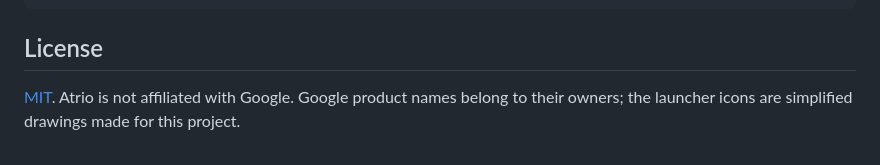
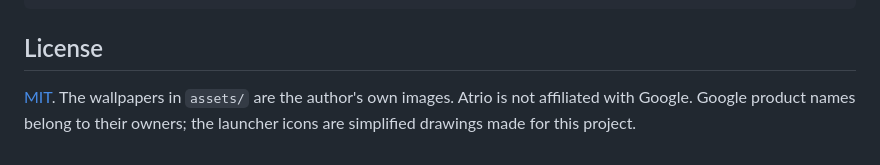
Before and after one commit to gurmilans-dev/atrio, a Markdown page: README.md, the part around the change. GitHub-like rendering.

```diff
--- a/README.md
+++ b/README.md
@@ -196,5 +196,5 @@ scripts/             icons, screenshots, extension key
 
 ## License
 
-[MIT](LICENSE). Atrio is not affiliated with Google. Google product names belong to their owners; the launcher icons
-are simplified drawings made for this project.
+[MIT](LICENSE). The wallpapers in `assets/` are the author's own images. Atrio is not affiliated with Google. Google
+product names belong to their owners; the launcher icons are simplified drawings made for this project.
```
Also changed, not shown: docs/CHROME_WEB_STORE_LISTING.md (added, +111 -0 lines).
